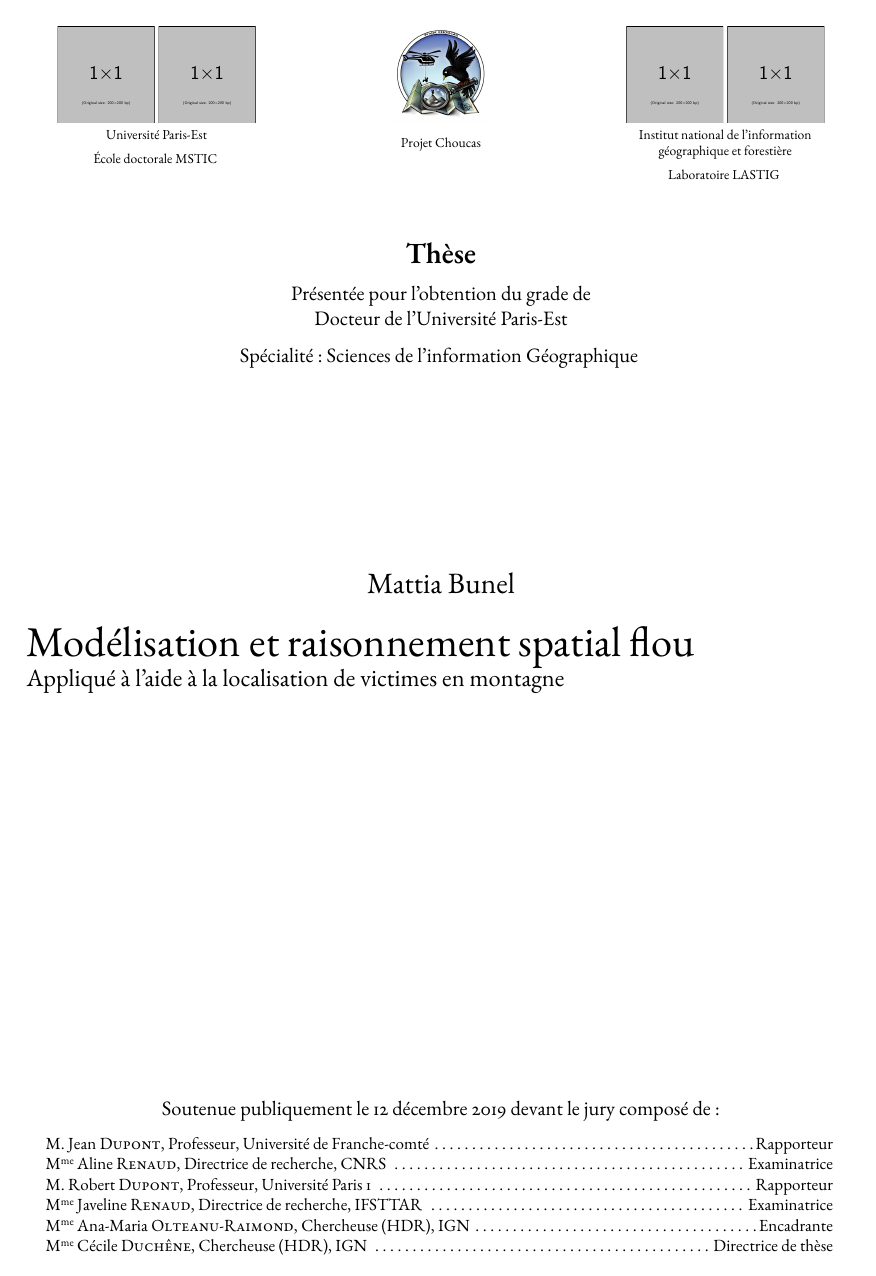
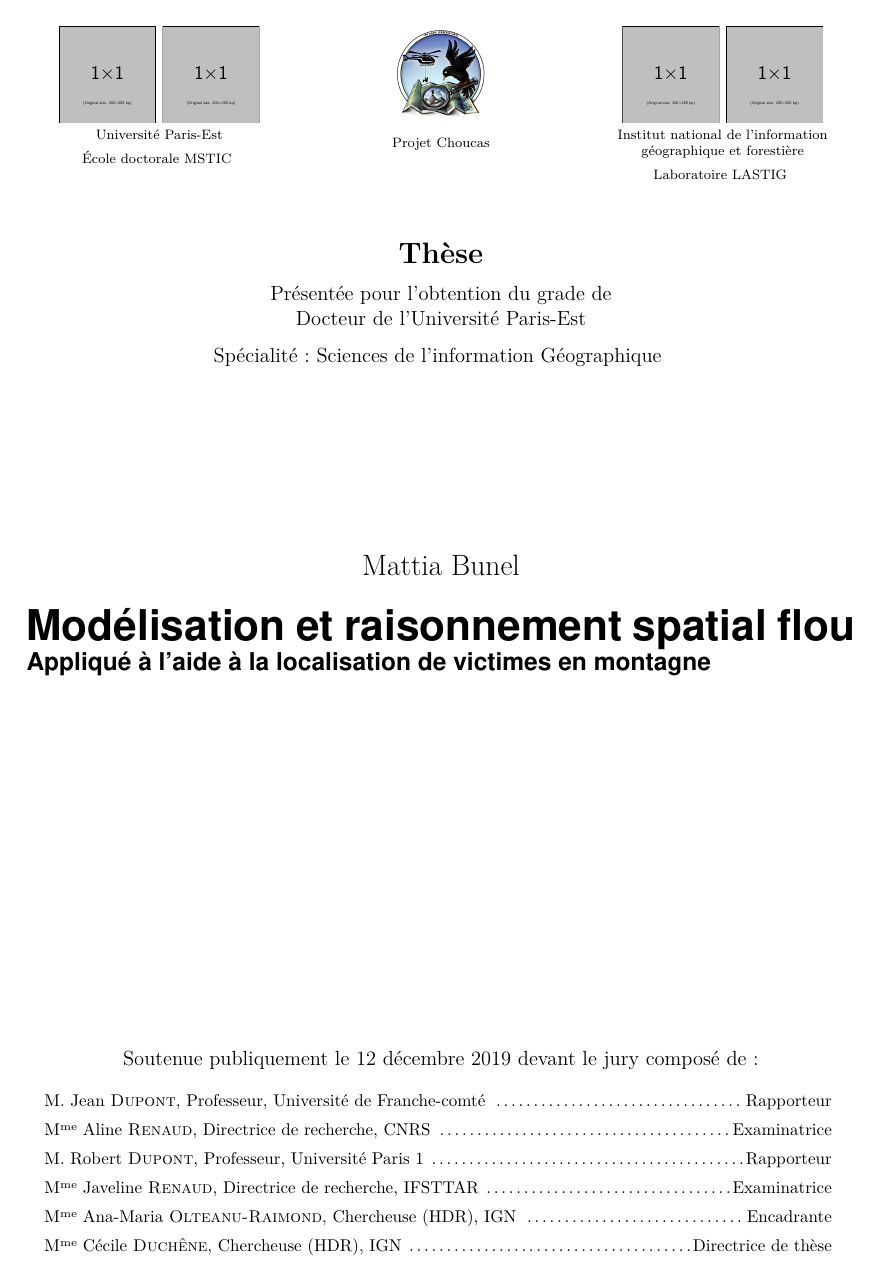
Before and after one commit to MBunel/Manuscrit, a LaTeX book (src/main.tex, which reads src/Meta/fontes.tex, src/Meta/styles_koma.tex): page 1 of 87. Compiled offline with XeLaTeX.

Commit message:
Maj style

```diff
--- a/src/Meta/fontes.tex
+++ b/src/Meta/fontes.tex
@@ -5,20 +5,17 @@
 
 % Remplacement fontes komascript
 % Définition paramètres fontes
-\defaultfontfeatures{%
-  Numbers={OldStyle,Proportional},
-  Ligatures=TeX}
+\defaultfontfeatures{Ligatures=TeX}
 
-\setmainfont{EB Garamond}[
+%\setmainfont{EB Garamond}[
 % Chiffres Elzéviriens
-Numbers={OldStyle,Proportional},]
+%Numbers={OldStyle,Proportional},]
 % 'Q'
 % RawFeature={+ss06}]
 
 % Fonte Maths
-\setmathfont{Garamond-Math}[StylisticSet={7,9,10}]
+%\setmathfont{Garamond-Math}[StylisticSet={7,9,10}]
 
 % Fonte spécifique pou*r les titres ?
 % Ici un clone d'helvetica
-%\newfontfamily{\dispfont}{Nimbus Sans L}
-%\newfontfamily{\dispfont}{\normalfont}
+\newfontfamily{\dispfont}{Nimbus Sans L}
--- a/src/Meta/styles_koma.tex
+++ b/src/Meta/styles_koma.tex
@@ -3,8 +3,8 @@
 %%%%%%%%%%%%%%%%%%%%%%%%%%%
 
 % 'Disposition' pour tous les niveaux hiérarchiques
-%\addtokomafont{disposition}{\dispfont}
-\addtokomafont{disposition}{\normalfont}
+\addtokomafont{disposition}{\dispfont}
+%\addtokomafont{disposition}{\normalfont}
 
 % Police des headers
 %\addtokomafont{pageheadfoot}{\dispfont}
```
Also changed, not shown: src/Meta/commands.tex (+11 -0 lines).
